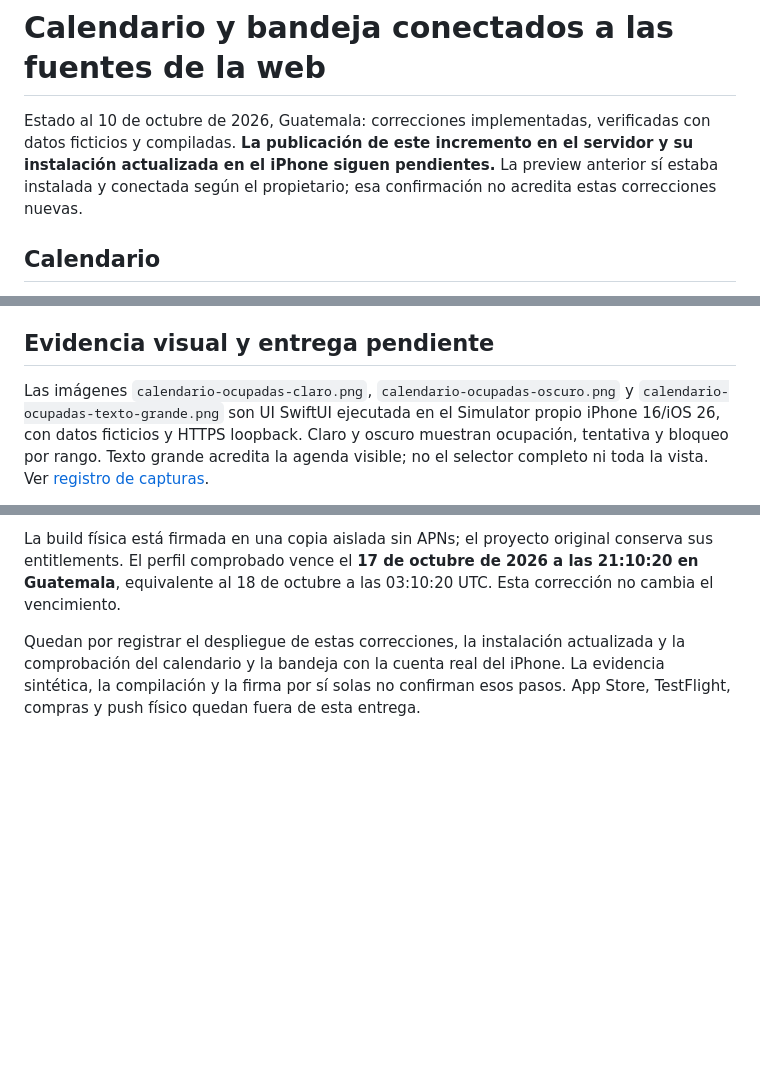
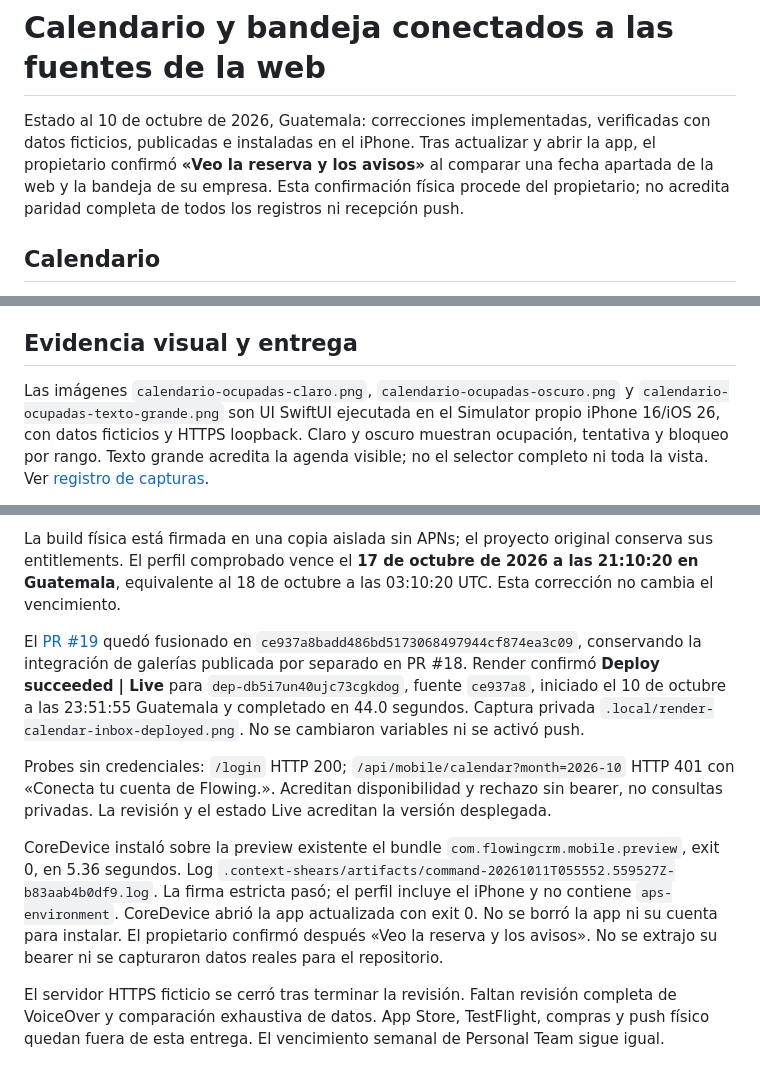
Before and after one commit to Norkevin/crm-norkevin, a Markdown page: docs/mobile/07-calendario-y-bandeja.md, 3 parts joined by grey strips. GitHub-like rendering; blank space fills up the shorter version.

```diff
--- a/docs/mobile/07-calendario-y-bandeja.md
+++ b/docs/mobile/07-calendario-y-bandeja.md
@@ -1,6 +1,6 @@
 # Calendario y bandeja conectados a las fuentes de la web
 
-Estado al 10 de octubre de 2026, Guatemala: correcciones implementadas, verificadas con datos ficticios y compiladas. **La publicación de este incremento en el servidor y su instalación actualizada en el iPhone siguen pendientes.** La preview anterior sí estaba instalada y conectada según el propietario; esa confirmación no acredita estas correcciones nuevas.
+Estado al 10 de octubre de 2026, Guatemala: correcciones implementadas, verificadas con datos ficticios, publicadas e instaladas en el iPhone. Tras actualizar y abrir la app, el propietario confirmó **«Veo la reserva y los avisos»** al comparar una fecha apartada de la web y la bandeja de su empresa. Esta confirmación física procede del propietario; no acredita paridad completa de todos los registros ni recepción push.
 
 ## Calendario
 
@@ -52,7 +52,7 @@ Logs completos locales, conservados por ContextShears:
 - Build Simulator final: `.context-shears/artifacts/command-20261011T053902.233581Z-704c9bc29db0.log`.
 - Build Personal Team final genérica: `.context-shears/artifacts/command-20261011T053952.545173Z-aecf2d7941a1.log`; destino físico: `command-20261011T052552.653739Z-e9d978b600bc.log`.
 
-## Evidencia visual y entrega pendiente
+## Evidencia visual y entrega
 
 Las imágenes `calendario-ocupadas-claro.png`, `calendario-ocupadas-oscuro.png` y `calendario-ocupadas-texto-grande.png` son UI SwiftUI ejecutada en el Simulator propio iPhone 16/iOS 26, con datos ficticios y HTTPS loopback. Claro y oscuro muestran ocupación, tentativa y bloqueo por rango. Texto grande acredita la agenda visible; no el selector completo ni toda la vista. Ver [registro de capturas](screenshots/README.md).
 
@@ -60,4 +60,10 @@ La comprobación independiente final cerró los dos hallazgos de la revisión: f
 
 La build física está firmada en una copia aislada sin APNs; el proyecto original conserva sus entitlements. El perfil comprobado vence el **17 de octubre de 2026 a las 21:10:20 en Guatemala**, equivalente al 18 de octubre a las 03:10:20 UTC. Esta corrección no cambia el vencimiento.
 
-Quedan por registrar el despliegue de estas correcciones, la instalación actualizada y la comprobación del calendario y la bandeja con la cuenta real del iPhone. La evidencia sintética, la compilación y la firma por sí solas no confirman esos pasos. App Store, TestFlight, compras y push físico quedan fuera de esta entrega.
+El [PR #19](https://github.com/Norkevin/crm-norkevin/pull/19) quedó fusionado en `ce937a8badd486bd5173068497944cf874ea3c09`, conservando la integración de galerías publicada por separado en PR #18. Render confirmó **Deploy succeeded | Live** para `dep-db5i7un40ujc73cgkdog`, fuente `ce937a8`, iniciado el 10 de octubre a las 23:51:55 Guatemala y completado en 44.0 segundos. Captura privada `.local/render-calendar-inbox-deployed.png`. No se cambiaron variables ni se activó push.
+
+Probes sin credenciales: `/login` HTTP 200; `/api/mobile/calendar?month=2026-10` HTTP 401 con «Conecta tu cuenta de Flowing.». Acreditan disponibilidad y rechazo sin bearer, no consultas privadas. La revisión y el estado Live acreditan la versión desplegada.
+
+CoreDevice instaló sobre la preview existente el bundle `com.flowingcrm.mobile.preview`, exit 0, en 5.36 segundos. Log `.context-shears/artifacts/command-20261011T055552.559527Z-b83aab4b0df9.log`. La firma estricta pasó; el perfil incluye el iPhone y no contiene `aps-environment`. CoreDevice abrió la app actualizada con exit 0. No se borró la app ni su cuenta para instalar. El propietario confirmó después «Veo la reserva y los avisos». No se extrajo su bearer ni se capturaron datos reales para el repositorio.
+
+El servidor HTTPS ficticio se cerró tras terminar la revisión. Faltan revisión completa de VoiceOver y comparación exhaustiva de datos. App Store, TestFlight, compras y push físico quedan fuera de esta entrega. El vencimiento semanal de Personal Team sigue igual.
```
Also changed, not shown: docs/mobile/06-conexion-crm-real.md (+6 -5 lines), mobile/README.md (+3 -3 lines).
